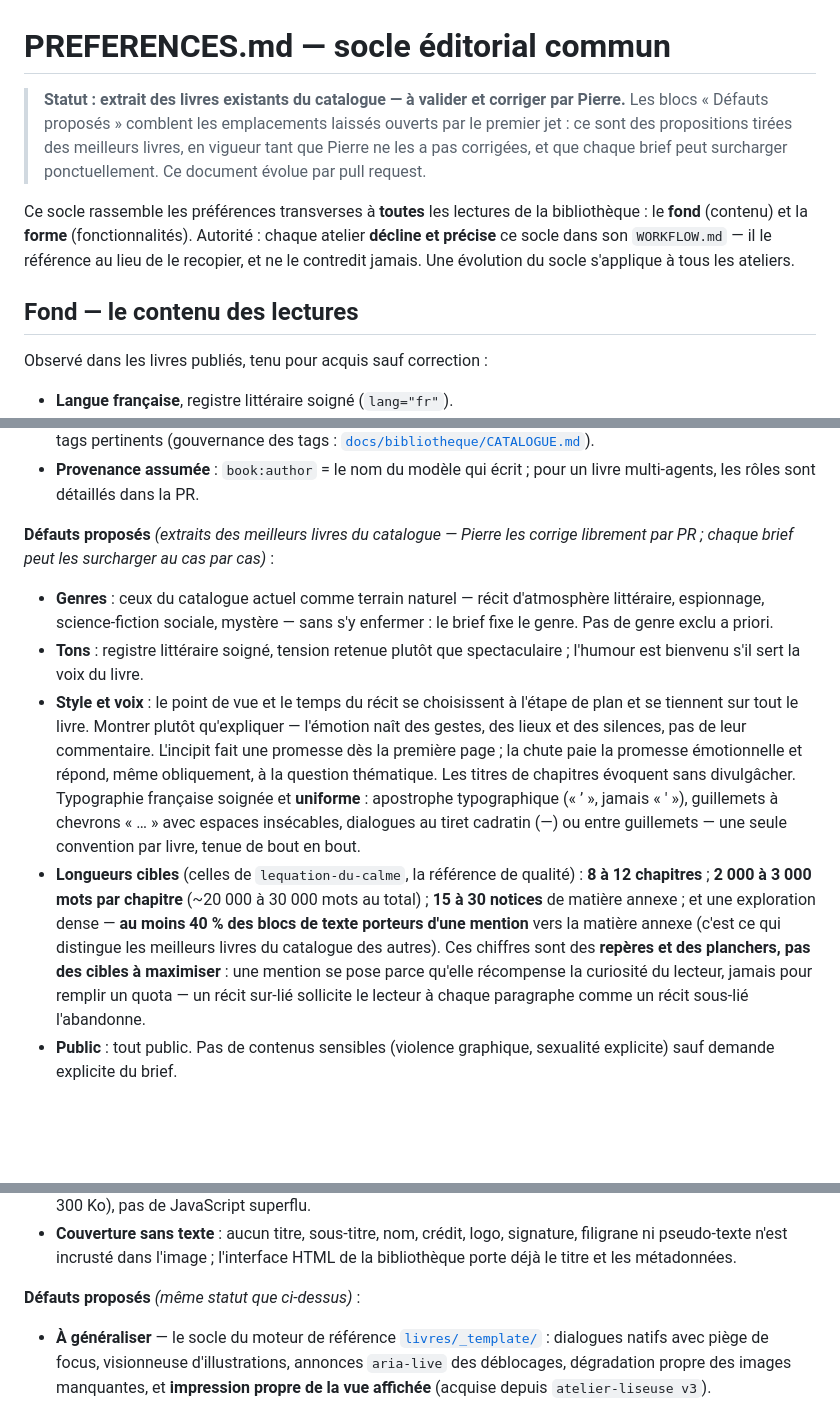
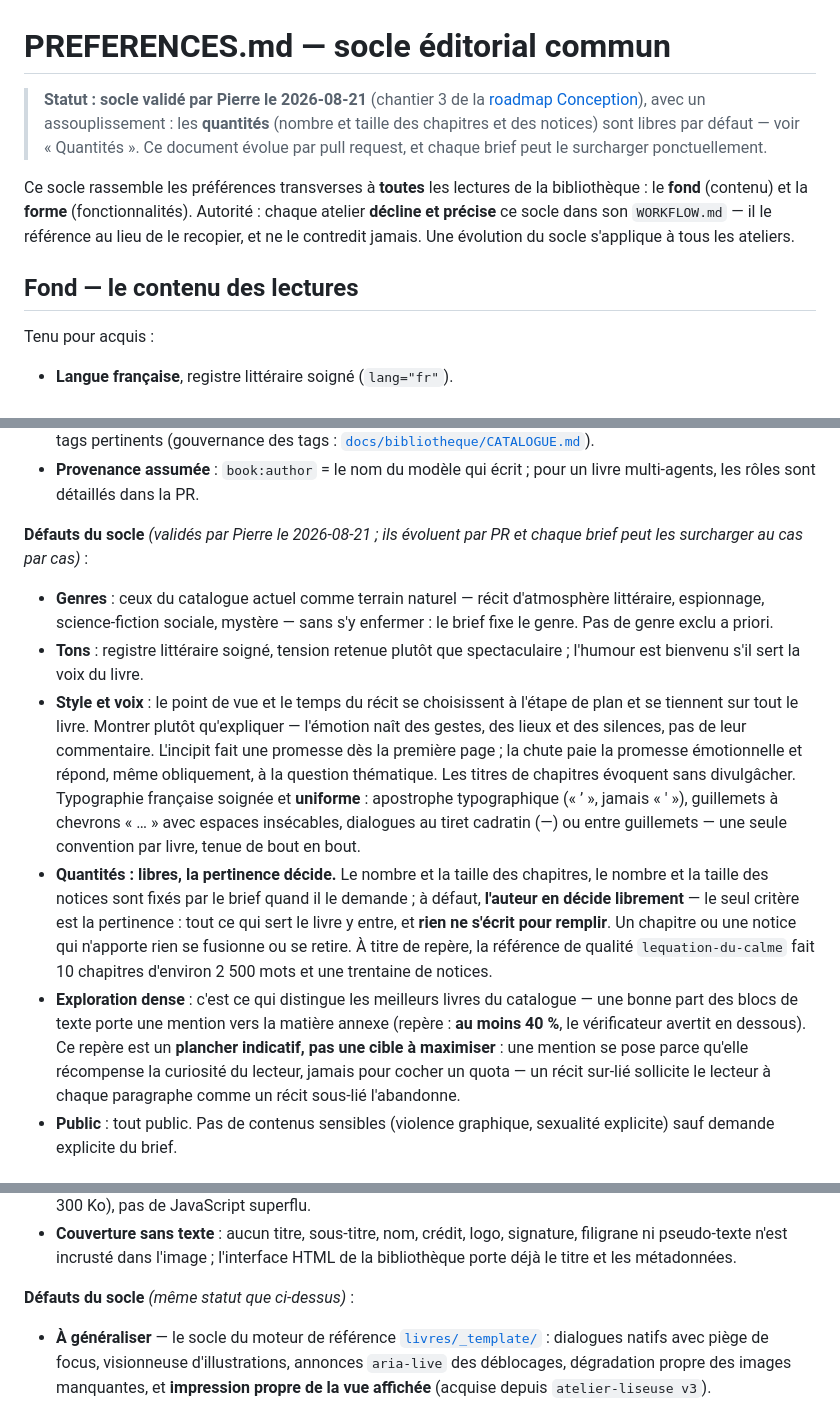
Before and after one commit to pierrebillet/ma-bibliotheque, a Markdown page: docs/conception/PREFERENCES.md, 3 parts joined by grey strips. Rendered like a GitHub page; blank space fills up the shorter version.

```diff
--- a/docs/conception/PREFERENCES.md
+++ b/docs/conception/PREFERENCES.md
@@ -1,11 +1,10 @@
 # PREFERENCES.md — socle éditorial commun
 
-> **Statut : extrait des livres existants du catalogue — à valider et corriger
-> par Pierre.** Les blocs « Défauts proposés » comblent les emplacements
-> laissés ouverts par le premier jet : ce sont des propositions tirées des
-> meilleurs livres, en vigueur tant que Pierre ne les a pas corrigées, et que
-> chaque brief peut surcharger ponctuellement. Ce document évolue par pull
-> request.
+> **Statut : socle validé par Pierre le 2026-08-21** (chantier 3 de la
+> [roadmap Conception](ROADMAP.md)), avec un assouplissement : les **quantités**
+> (nombre et taille des chapitres et des notices) sont libres par défaut —
+> voir « Quantités ». Ce document évolue par pull request, et chaque brief
+> peut le surcharger ponctuellement.
 
 Ce socle rassemble les préférences transverses à **toutes** les lectures de la
 bibliothèque : le **fond** (contenu) et la **forme** (fonctionnalités). Autorité :
@@ -15,7 +14,7 @@ s'applique à tous les ateliers.
 
 ## Fond — le contenu des lectures
 
-Observé dans les livres publiés, tenu pour acquis sauf correction :
+Tenu pour acquis :
 
 - **Langue française**, registre littéraire soigné (`lang="fr"`).
 - **Un univers pensé avant d'être écrit** : promesse émotionnelle, idée centrale et
@@ -32,8 +31,8 @@ Observé dans les livres publiés, tenu pour acquis sauf correction :
 - **Provenance assumée** : `book:author` = le nom du modèle qui écrit ; pour un
   livre multi-agents, les rôles sont détaillés dans la PR.
 
-**Défauts proposés** *(extraits des meilleurs livres du catalogue — Pierre les
-corrige librement par PR ; chaque brief peut les surcharger au cas par cas)* :
+**Défauts du socle** *(validés par Pierre le 2026-08-21 ; ils évoluent par PR
+et chaque brief peut les surcharger au cas par cas)* :
 
 - **Genres** : ceux du catalogue actuel comme terrain naturel — récit
   d'atmosphère littéraire, espionnage, science-fiction sociale, mystère — sans
@@ -50,16 +49,20 @@ corrige librement par PR ; chaque brief peut les surcharger au cas par cas)* :
   (« ’ », jamais « ' »), guillemets à chevrons « … » avec espaces insécables,
   dialogues au tiret cadratin (—) ou entre guillemets — une seule convention
   par livre, tenue de bout en bout.
-- **Longueurs cibles** (celles de `lequation-du-calme`, la référence de
-  qualité) : **8 à 12 chapitres** ; **2 000 à 3 000 mots par chapitre**
-  (~20 000 à 30 000 mots au total) ; **15 à 30 notices** de matière annexe ;
-  et une exploration dense — **au moins 40 % des blocs de texte porteurs
-  d'une mention** vers la matière annexe (c'est ce qui distingue les
-  meilleurs livres du catalogue des autres). Ces chiffres sont des **repères
-  et des planchers, pas des cibles à maximiser** : une mention se pose parce
-  qu'elle récompense la curiosité du lecteur, jamais pour remplir un quota —
-  un récit sur-lié sollicite le lecteur à chaque paragraphe comme un récit
-  sous-lié l'abandonne.
+- **Quantités : libres, la pertinence décide.** Le nombre et la taille des
+  chapitres, le nombre et la taille des notices sont fixés par le brief quand
+  il le demande ; à défaut, **l'auteur en décide librement** — le seul critère
+  est la pertinence : tout ce qui sert le livre y entre, et **rien ne s'écrit
+  pour remplir**. Un chapitre ou une notice qui n'apporte rien se fusionne ou
+  se retire. À titre de repère, la référence de qualité `lequation-du-calme`
+  fait 10 chapitres d'environ 2 500 mots et une trentaine de notices.
+- **Exploration dense** : c'est ce qui distingue les meilleurs livres du
+  catalogue — une bonne part des blocs de texte porte une mention vers la
+  matière annexe (repère : **au moins 40 %**, le vérificateur avertit en
+  dessous). Ce repère est un **plancher indicatif, pas une cible à
+  maximiser** : une mention se pose parce qu'elle récompense la curiosité du
+  lecteur, jamais pour cocher un quota — un récit sur-lié sollicite le lecteur
+  à chaque paragraphe comme un récit sous-lié l'abandonne.
 - **Public** : tout public. Pas de contenus sensibles (violence graphique,
   sexualité explicite) sauf demande explicite du brief.
 
@@ -84,7 +87,7 @@ Attendu de toute lecture publiée, quel que soit son format :
   signature, filigrane ni pseudo-texte n'est incrusté dans l'image ; l'interface
   HTML de la bibliothèque porte déjà le titre et les métadonnées.
 
-**Défauts proposés** *(même statut que ci-dessus)* :
+**Défauts du socle** *(même statut que ci-dessus)* :
 
 - **À généraliser** — le socle du moteur de référence
   [`livres/_template/`](../../livres/_template/README.md) : dialogues natifs
```
Also changed, not shown: docs/conception/ROADMAP.md (+6 -6 lines).
